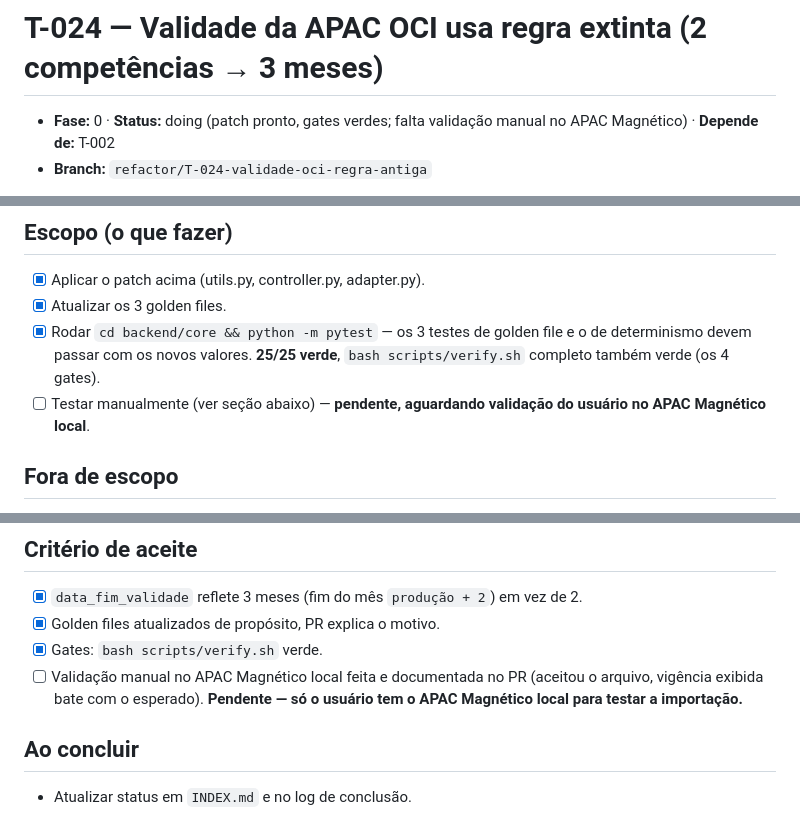
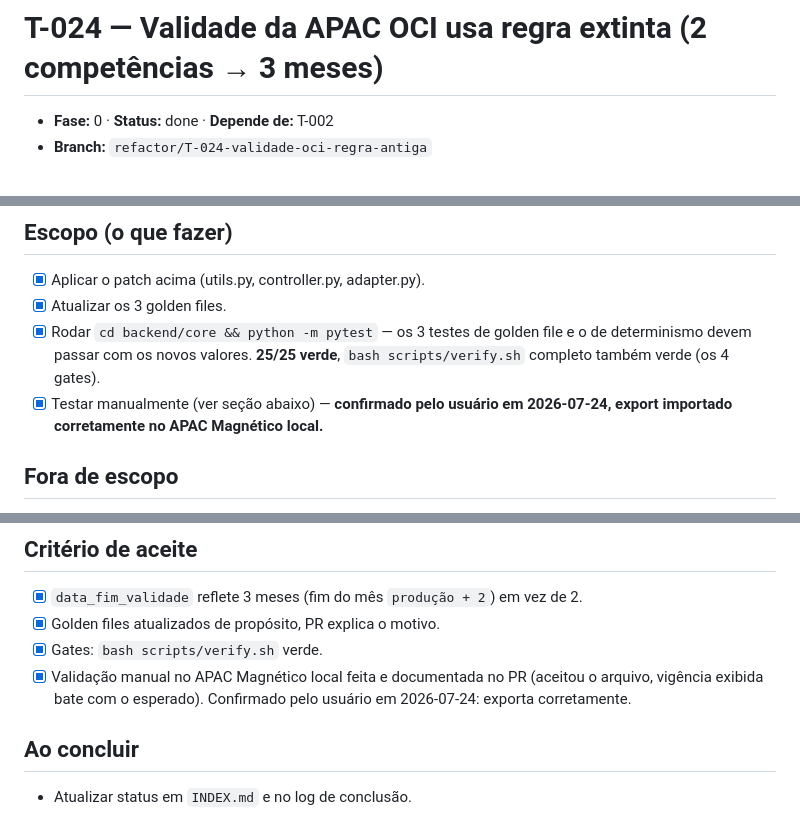
Before and after one commit to Cisbaf/Apac-Oci, a Markdown page: .context/tasks/T-024-validade-oci-regra-antiga.md, 3 parts joined by grey strips. Drawn GitHub-style.

Commit message:
T-024: fecha a tarefa — validação manual confirmada
Usuário testou a importação dos golden files corrigidos no APAC
Magnético local: exporta e importa corretamente com a validade de 3
meses. Status done, INDEX.md atualizado (linha + log de conclusão).

Co-Authored-By: Claude Sonnet 5 <noreply@anthropic.com>

```diff
--- a/.context/tasks/T-024-validade-oci-regra-antiga.md
+++ b/.context/tasks/T-024-validade-oci-regra-antiga.md
@@ -1,6 +1,6 @@
 # T-024 — Validade da APAC OCI usa regra extinta (2 competências → 3 meses)
 
-- **Fase:** 0 · **Status:** doing (patch pronto, gates verdes; falta validação manual no APAC Magnético) · **Depende de:** T-002
+- **Fase:** 0 · **Status:** done · **Depende de:** T-002
 - **Branch:** `refactor/T-024-validade-oci-regra-antiga`
 
 > Detalhado a partir de `ANALISE_VERSAO_PROGRAMA_SIA_APAC.md` (raiz do repo), seção 2.3
@@ -81,8 +81,8 @@ esta tarefa e a Portaria SAES/MS Nº 3.958/2026).
 - [x] Rodar `cd backend/core && python -m pytest` — os 3 testes de golden file e o de
       determinismo devem passar com os novos valores. **25/25 verde**, `bash
       scripts/verify.sh` completo também verde (os 4 gates).
-- [ ] Testar manualmente (ver seção abaixo) — **pendente, aguardando validação do
-      usuário no APAC Magnético local**.
+- [x] Testar manualmente (ver seção abaixo) — **confirmado pelo usuário em 2026-07-24,
+      export importado corretamente no APAC Magnético local.**
 
 ## Fora de escopo
 - Tornar a validade condicional por atributo do procedimento (ex.: algum procedimento
@@ -108,9 +108,9 @@ esta tarefa e a Portaria SAES/MS Nº 3.958/2026).
 - [x] `data_fim_validade` reflete 3 meses (fim do mês `produção + 2`) em vez de 2.
 - [x] Golden files atualizados de propósito, PR explica o motivo.
 - [x] Gates: `bash scripts/verify.sh` verde.
-- [ ] Validação manual no APAC Magnético local feita e documentada no PR (aceitou o
-      arquivo, vigência exibida bate com o esperado). **Pendente — só o usuário tem o
-      APAC Magnético local para testar a importação.**
+- [x] Validação manual no APAC Magnético local feita e documentada no PR (aceitou o
+      arquivo, vigência exibida bate com o esperado). Confirmado pelo usuário em
+      2026-07-24: exporta corretamente.
 
 ## Ao concluir
 - Atualizar status em `INDEX.md` e no log de conclusão.
```
Also changed, not shown: .context/tasks/INDEX.md (+2 -1 lines).
